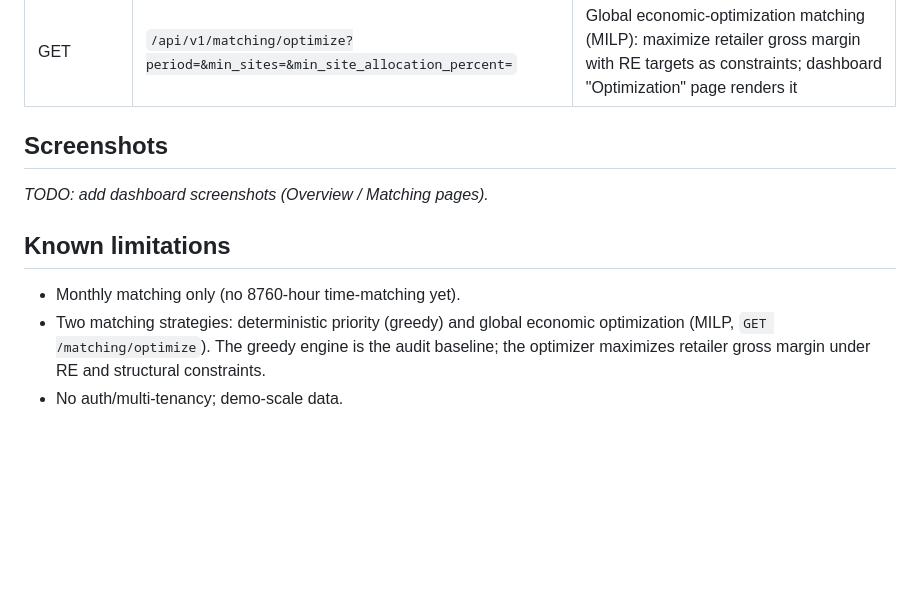
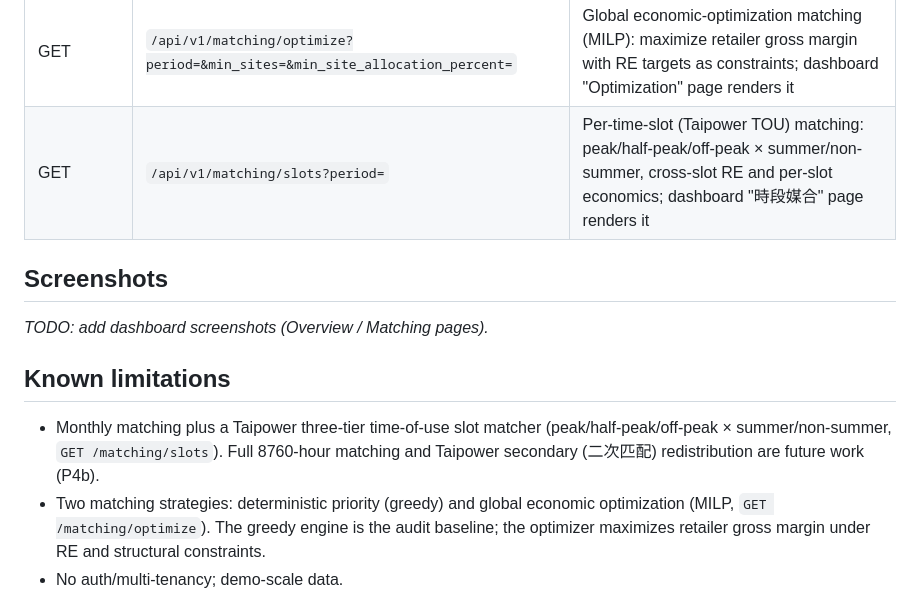
Before and after one commit to goldenyolf/energy-matching-platform, a Markdown page: README.md, the part around the change. Rendered like a GitHub page; blank space fills up the shorter version.

Commit message:
docs(p4a): document time-slot TOU matching and patent alignment

```diff
--- a/README.md
+++ b/README.md
@@ -208,6 +208,7 @@ Interactive Swagger UI at `/docs`. Endpoints under `/api/v1`:
 | GET | `/api/v1/analytics/customers`, `/wind-farms`, `/summary` | Analytics |
 | GET | `/api/v1/analytics/evaluation?customer_id=&start=&end=` | Dual-sided sales evaluation (seller gross margin + buyer RE%/cost); dashboard "Evaluation" page renders it |
 | GET | `/api/v1/matching/optimize?period=&min_sites=&min_site_allocation_percent=` | Global economic-optimization matching (MILP): maximize retailer gross margin with RE targets as constraints; dashboard "Optimization" page renders it |
+| GET | `/api/v1/matching/slots?period=` | Per-time-slot (Taipower TOU) matching: peak/half-peak/off-peak × summer/non-summer, cross-slot RE and per-slot economics; dashboard "時段媒合" page renders it |
 
 ## Screenshots
 
@@ -215,7 +216,10 @@ _TODO: add dashboard screenshots (Overview / Matching pages)._
 
 ## Known limitations
 
-- Monthly matching only (no 8760-hour time-matching yet).
+- Monthly matching plus a Taipower three-tier time-of-use slot matcher
+  (peak/half-peak/off-peak × summer/non-summer, `GET /matching/slots`). Full
+  8760-hour matching and Taipower secondary (二次匹配) redistribution are future
+  work (P4b).
 - Two matching strategies: deterministic priority (greedy) and global economic
   optimization (MILP, `GET /matching/optimize`). The greedy engine is the audit
   baseline; the optimizer maximizes retailer gross margin under RE and structural
```
Also changed, not shown: docs/matching-rules.md (+23 -0 lines).
